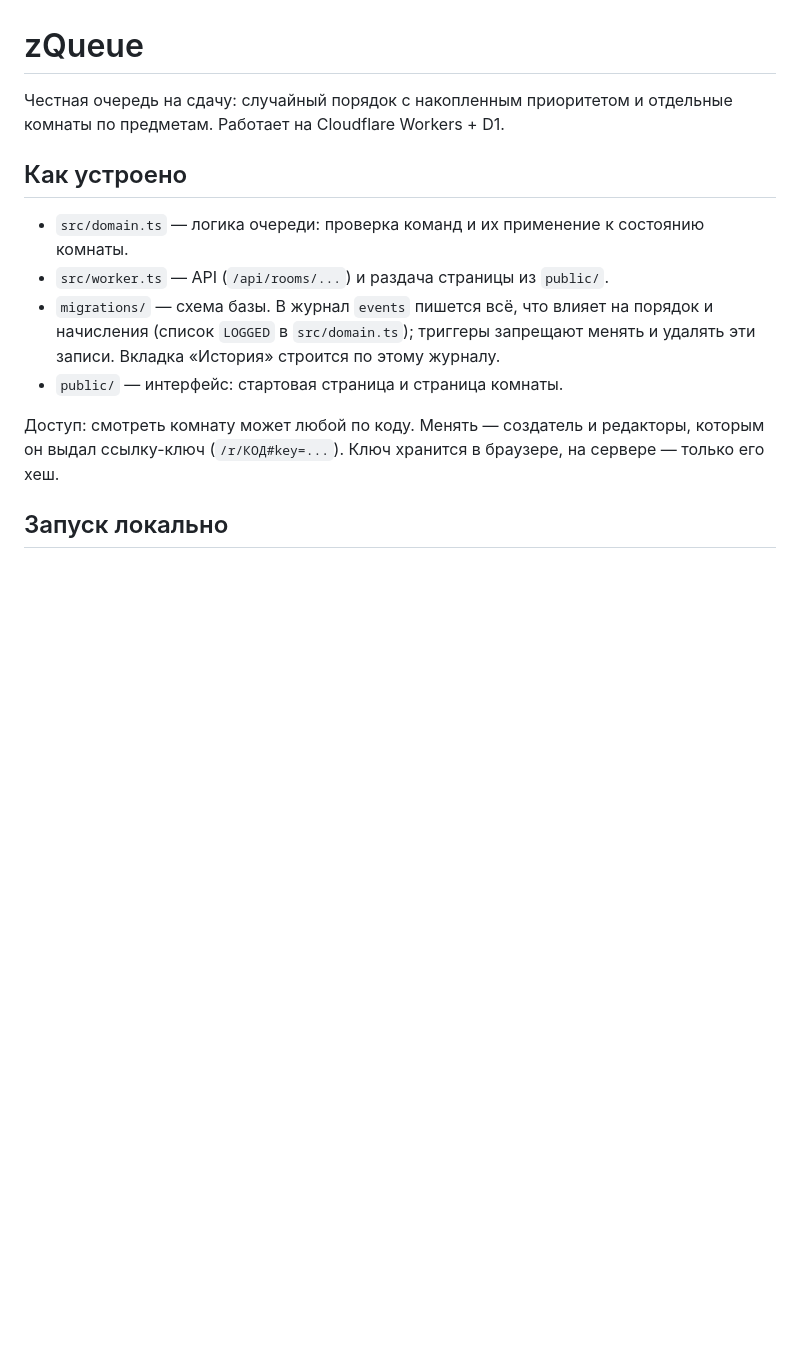
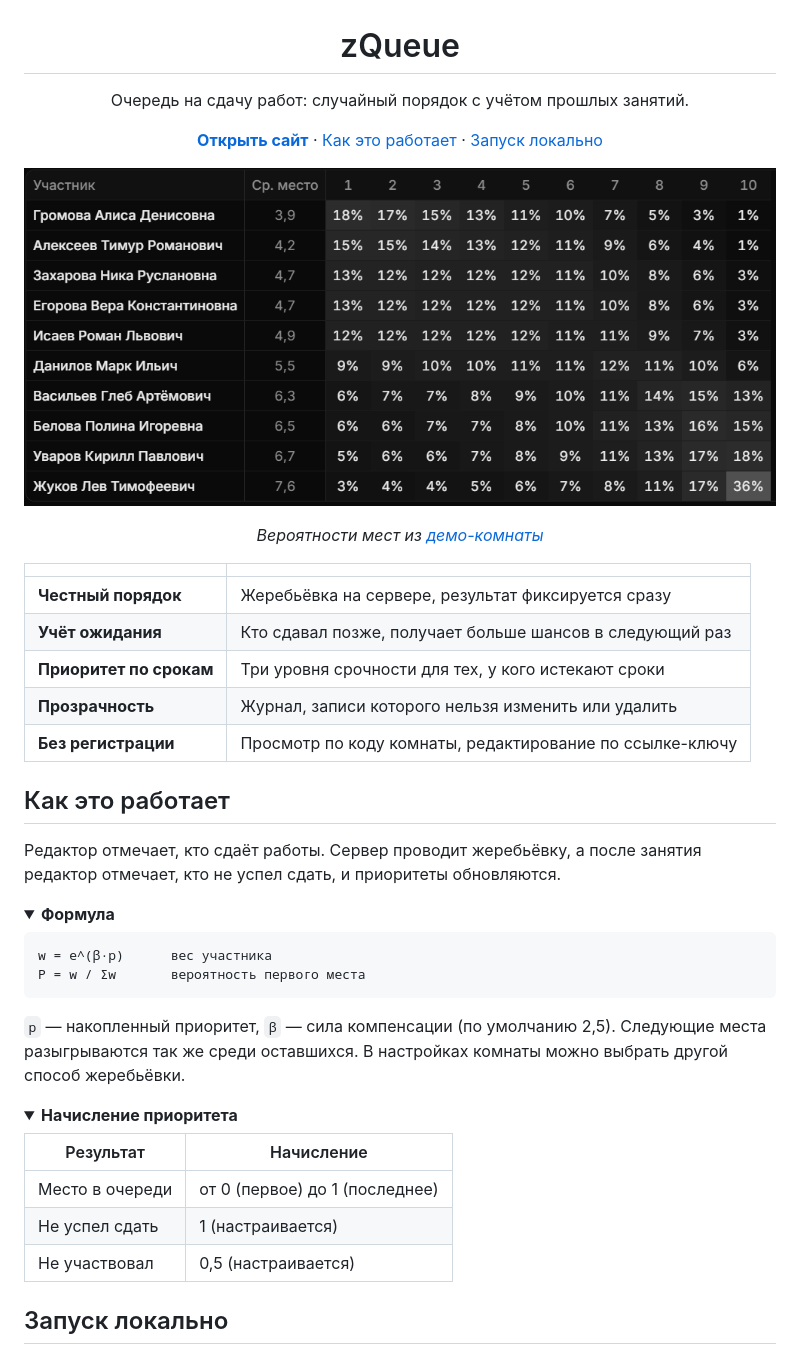
Before and after one commit to geptanbubko/zQueue, a Markdown page: README.md, the part around one of its changes. Rendered like a GitHub page; pictures changed too: docs/places-table.png (added); folded sections open; blank space fills up the shorter version.

````diff
--- a/README.md
+++ b/README.md
@@ -1,19 +3,49 @@
 # zQueue
 
-Честная очередь на сдачу: случайный порядок с накопленным приоритетом и отдельные комнаты
-по предметам. Работает на Cloudflare Workers + D1.
+Очередь на сдачу работ: случайный порядок с учётом прошлых занятий.
 
-## Как устроено
+[**Открыть сайт**](https://zqueue.zubko.workers.dev) · [Как это работает](#как-это-работает) · [Запуск локально](#запуск-локально)
 
-- `src/domain.ts` — логика очереди: проверка команд и их применение к состоянию комнаты.
-- `src/worker.ts` — API (`/api/rooms/...`) и раздача страницы из `public/`.
-- `migrations/` — схема базы. В журнал `events` пишется всё, что влияет на порядок
-  и начисления (список `LOGGED` в `src/domain.ts`); триггеры запрещают менять и удалять эти
-  записи. Вкладка «История» строится по этому журналу.
-- `public/` — интерфейс: стартовая страница и страница комнаты.
+![Таблица вероятностей мест в демо-комнате](docs/places-table.png)
 
-Доступ: смотреть комнату может любой по коду. Менять — создатель и редакторы, которым он
-выдал ссылку-ключ (`/r/КОД#key=...`). Ключ хранится в браузере, на сервере — только его хеш.
+*Вероятности мест из [демо-комнаты](https://zqueue.zubko.workers.dev/r/N76JC3)*
+
+</div>
+
+| | |
+|---|---|
+| **Честный порядок** | Жеребьёвка на сервере, результат фиксируется сразу |
+| **Учёт ожидания** | Кто сдавал позже, получает больше шансов в следующий раз |
+| **Приоритет по срокам** | Три уровня срочности для тех, у кого истекают сроки |
+| **Прозрачность** | Журнал, записи которого нельзя изменить или удалить |
+| **Без регистрации** | Просмотр по коду комнаты, редактирование по ссылке-ключу |
+
+## Как это работает
+
+Редактор отмечает, кто сдаёт работы. Сервер проводит жеребьёвку, а после занятия редактор отмечает, кто не успел сдать, и приоритеты обновляются.
+
+<details>
+<summary><b>Формула</b></summary>
+
+```text
+w = e^(β·p)      вес участника
+P = w / Σw       вероятность первого места
+```
+
+`p` — накопленный приоритет, `β` — сила компенсации (по умолчанию 2,5). Следующие места разыгрываются так же среди оставшихся. В настройках комнаты можно выбрать другой способ жеребьёвки.
+
+</details>
+
+<details>
+<summary><b>Начисление приоритета</b></summary>
+
+| Результат | Начисление |
+|---|---|
+| Место в очереди | от 0 (первое) до 1 (последнее) |
+| Не успел сдать | 1 (настраивается) |
+| Не участвовал | 0,5 (настраивается) |
+
+</details>
 
 ## Запуск локально
 
````
Also changed, not shown: other parts of README.md (+14 -22 lines).
